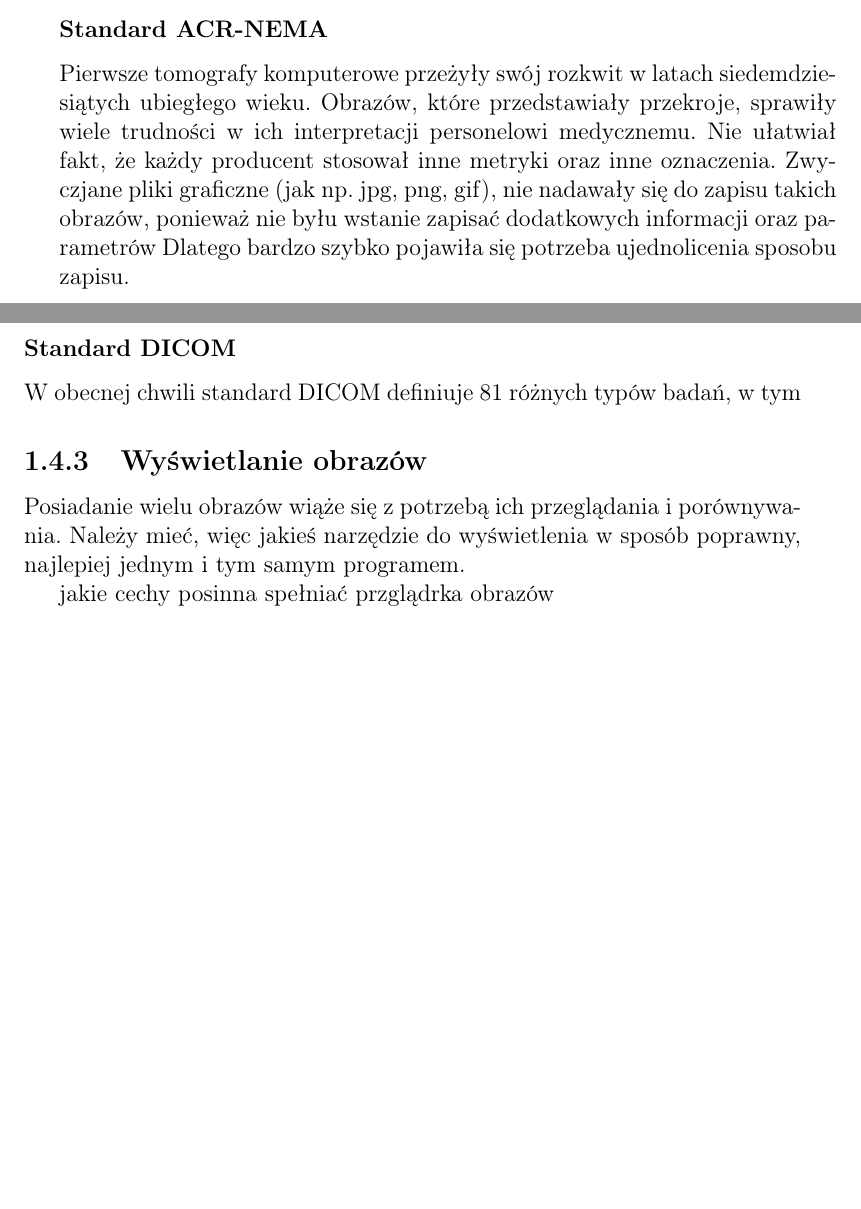
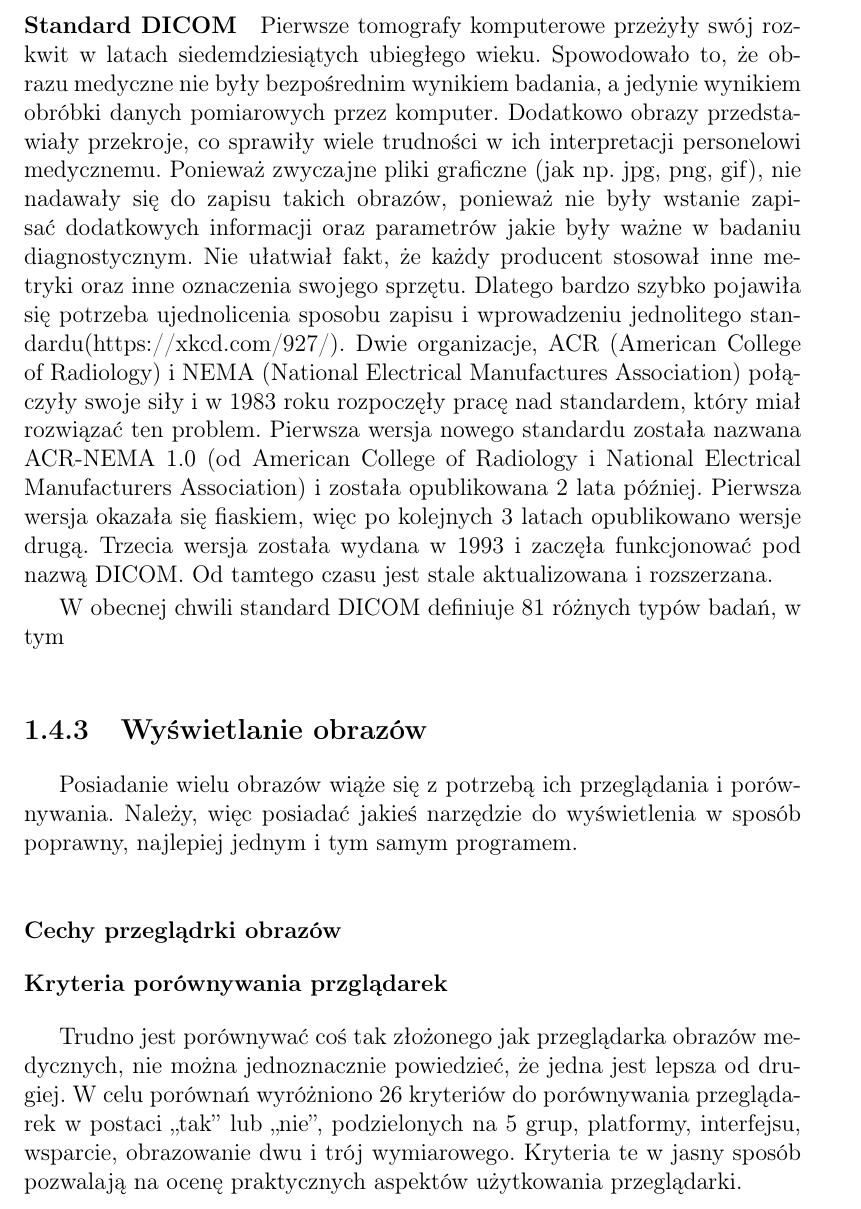
Before and after one commit to jedrzejowski/sokar-writing, a LaTeX document (index.tex, which reads commands.tex, packages.tex, text/wstep/_wstep.tex): two parts of pages 13 and 14 of 40 before the commit and part of page 14 of 40 after it, the two joined at a grey line, cut so that both start at the same text, the shorter picture padded with empty space. Compiled offline with pdfLaTeX.

Commit message:
Prace wre

```diff
--- a/commands.tex
+++ b/commands.tex
@@ -16,7 +16,7 @@
 
 \newcommand{\quotett}[1]{\enquote{\texttt{#1}}}
 
-\newcommand{\cppcode}[1]{{\color{blue}\texttt{#1}}}
+\def\cppcode#1{{\color{blue}\texttt{#1}}}
 
 % \renewcommand\paragraph{%
 %     \@startsection{paragraph}{4}{0mm}%
--- a/index.tex
+++ b/index.tex
@@ -2,6 +2,9 @@
 
 \input{packages}
 \input{commands}
+
+% Aby komendy nie wychodziły poza margines
+\sloppy
 
 \inputencoding{utf8}
 \input{utf8-symbols}
@@ -16,7 +19,7 @@
 \author{Adam Jędrzejowski}
 \nrindeksu{123456}
 
-\opiekun{prof dr hab. inż. Waldemar Smolik}
+\opiekun{prof. nzw. dr hab. inż. Waldemar Smolik}
 \terminwykonania{30 lutego 2019}
 \rok{2019}
 
--- a/packages.tex
+++ b/packages.tex
@@ -17,4 +17,6 @@
 \usepackage{graphicx}
 \usepackage{amsmath}
 
+\usepackage{indentfirst}
+
 \usepackage{prmag2017}
--- a/text/wstep/_wstep.tex
+++ b/text/wstep/_wstep.tex
@@ -158,28 +166,41 @@ Ale ponieważ mamy wielu producentów sprzętów i urządzeń medycznych to poja
 Tak aby każdy obraz nie był w innym formacie i to jeszcze zastrzeżonym przez producenta.
 Dodatkowo nie możemy pozwolić aby obraz, w jakiejkolwiek formie by nie był, stracił nieodwracalnie część informacji podczas zapisu.
 
-\subsubsection{Standard ACR-NEMA}
+\paragraph{Standard DICOM}
 
+
+%wypunktować wersje
 Pierwsze tomografy komputerowe przeżyły swój rozkwit w latach siedemdziesiątych ubiegłego wieku.
-Obrazów, które przedstawiały przekroje, sprawiły wiele trudności w ich interpretacji personelowi medycznemu.
-Nie ułatwiał fakt, że każdy producent stosował inne metryki oraz inne oznaczenia.
-Zwyczjane pliki graficzne (jak np. jpg, png, gif), nie nadawały się do zapisu takich obrazów, ponieważ nie byłu wstanie zapisać dodatkowych informacji oraz parametrów
-Dlatego bardzo szybko pojawiła się potrzeba ujednolicenia sposobu zapisu.
-
-\subsubsection{Standard DICOM}
+Spowodowało to, że obrazu medyczne nie były bezpośrednim wynikiem badania, a jedynie wynikiem obróbki danych pomiarowych przez komputer.
+Dodatkowo obrazy przedstawiały przekroje, co sprawiły wiele trudności w ich interpretacji personelowi medycznemu.
+Ponieważ zwyczajne pliki graficzne (jak np. jpg, png, gif), nie nadawały się do zapisu takich obrazów, ponieważ nie były wstanie zapisać dodatkowych informacji oraz parametrów jakie były ważne w badaniu diagnostycznym.
+Nie ułatwiał fakt, że każdy producent stosował inne metryki oraz inne oznaczenia swojego sprzętu.
+Dlatego bardzo szybko pojawiła się potrzeba ujednolicenia sposobu zapisu i wprowadzeniu jednolitego standardu(https://xkcd.com/927/).
+Dwie organizacje, ACR (American College of Radiology) i NEMA (National Electrical Manufactures Association) połączyły swoje siły i w 1983 roku rozpoczęły pracę nad standardem, który miał rozwiązać ten problem.
+Pierwsza wersja nowego standardu została nazwana ACR-NEMA 1.0 (od American College of Radiology i National Electrical Manufacturers Association) i została opublikowana 2 lata później.
+Pierwsza wersja okazała się fiaskiem, więc po kolejnych 3 latach opublikowano wersje drugą.
+Trzecia wersja została wydana w 1993 i zaczęła funkcjonować pod nazwą DICOM. Od tamtego czasu jest stale aktualizowana i rozszerzana.
 
 W obecnej chwili standard DICOM definiuje 81 różnych typów badań, w tym
 
 \subsection{Wyświetlanie obrazów}
 
+Posiadanie wielu obrazów wiąże się z potrzebą ich przeglądania i porównywania.
+Należy, więc posiadać jakieś narzędzie do wyświetlenia w sposób poprawny, najlepiej jednym i tym samym programem.
 
-Posiadanie wielu obrazów wiąże się z potrzebą ich przeglądania i porównywania.
-Należy mieć, więc jakieś narzędzie do wyświetlenia w sposób poprawny, najlepiej jednym i tym samym programem.
 
-jakie cechy posinna spełniać przglądrka obrazów
+\subsubsection{Cechy przeglądrki obrazów}
+
+\subsubsection{Kryteria porównywania przglądarek}
+
+Trudno jest porównywać coś tak złożonego jak przeglądarka obrazów medycznych, nie można jednoznacznie powiedzieć, że jedna jest lepsza od drugiej.
+W celu porównań wyróżniono 26 kryteriów do porównywania przeglądarek w postaci „tak” lub „nie”, podzielonych na 5 grup, platformy, interfejsu, wsparcie, obrazowanie dwu i trój wymiarowego.
+Kryteria te w jasny sposób pozwalają na ocenę praktycznych aspektów użytkowania przeglądarki.
 
 
 \section{Wybór C++}
+
+%dodać w wprowadzenia
 
 Jest wiele środowisk, które w łatwy, miły i przyjemny sposób pozwalają tworzyć oprogramowanie, które jest wstanie pracować na wielu platformach.
 Do takich należą Java firmy Oracle, która po skompilowaniu, tworzy jednolity kod bajtowy, który może być uruchomiany na każdej platformie na której działa maszyna wirtualna Javy.
```
Also changed, not shown: text/implementacja/scene-indicators.tex (+6 -5 lines), text/wstep/bibliography.bib (added), commands.tex (12 more changed lines), text/wstep/_wstep.tex (36 more changed lines), 1 other file.
